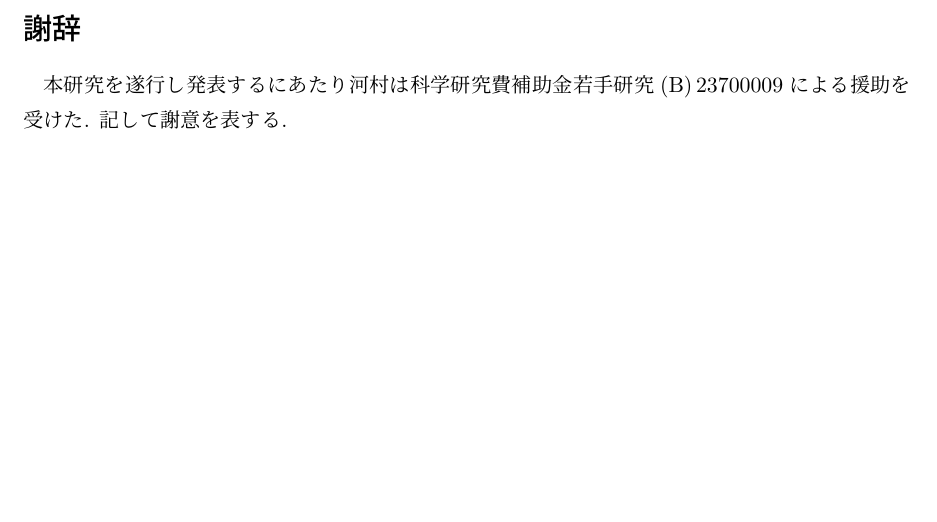
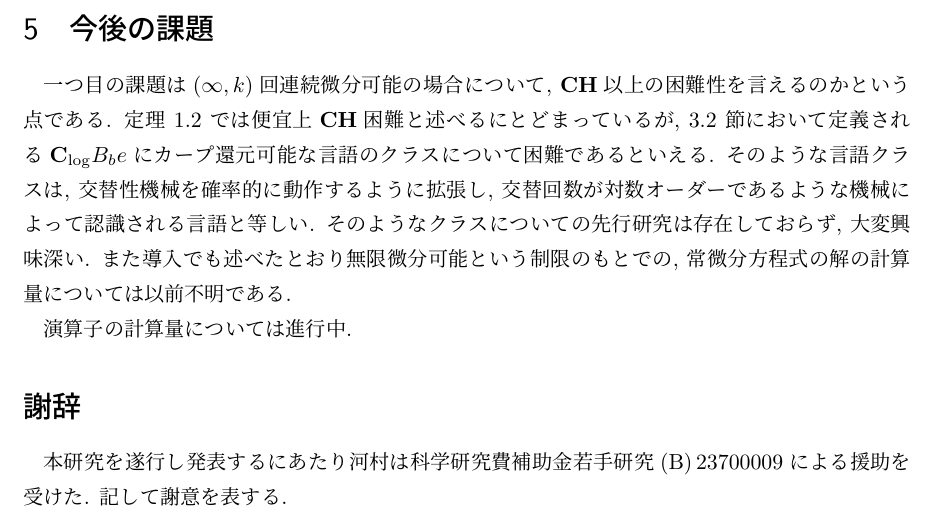
Before and after one commit to ex-hota911/LA2011Winter, a LaTeX document (fulltext.tex, which reads future.tex): part of page 15 of 15 before the commit and part of page 15 of 16 after it, cut at the place of the change, the shorter picture padded with empty space. Compiled offline with pLaTeX and dvipdfmx.

Commit message:
今後の課題

```diff
--- /dev/null
+++ b/future.tex
@@ -0,0 +1,13 @@
+\section{今後の課題}
+一つ目の課題は$(\infty, k)$回連続微分可能の場合について,
+$\classCH$以上の困難性を言えるのかという点である.
+定理 $\ref{KTimesIsCH}$ では便宜上$\classCH$困難と述べるにとどまっているが,
+\ref{subsection: counting hierarchy} 節において定義される
+$\C_{\log} B_be$にカープ還元可能な言語のクラスについて困難であるといえる.
+そのような言語クラスは, 交替性機械を確率的に動作するように拡張し,
+交替回数が対数オーダーであるような機械によって認識される言語と等しい.
+そのようなクラスについての先行研究は存在しておらず, 大変興味深い.
+また導入でも述べたとおり無限微分可能という制限のもとでの,
+常微分方程式の解の計算量については以前不明である.
+
+演算子の計算量については進行中.
```
Also changed, not shown: fulltext.tex (+1 -0 lines), Makefile, fulltext.pdf, 1 other file.
